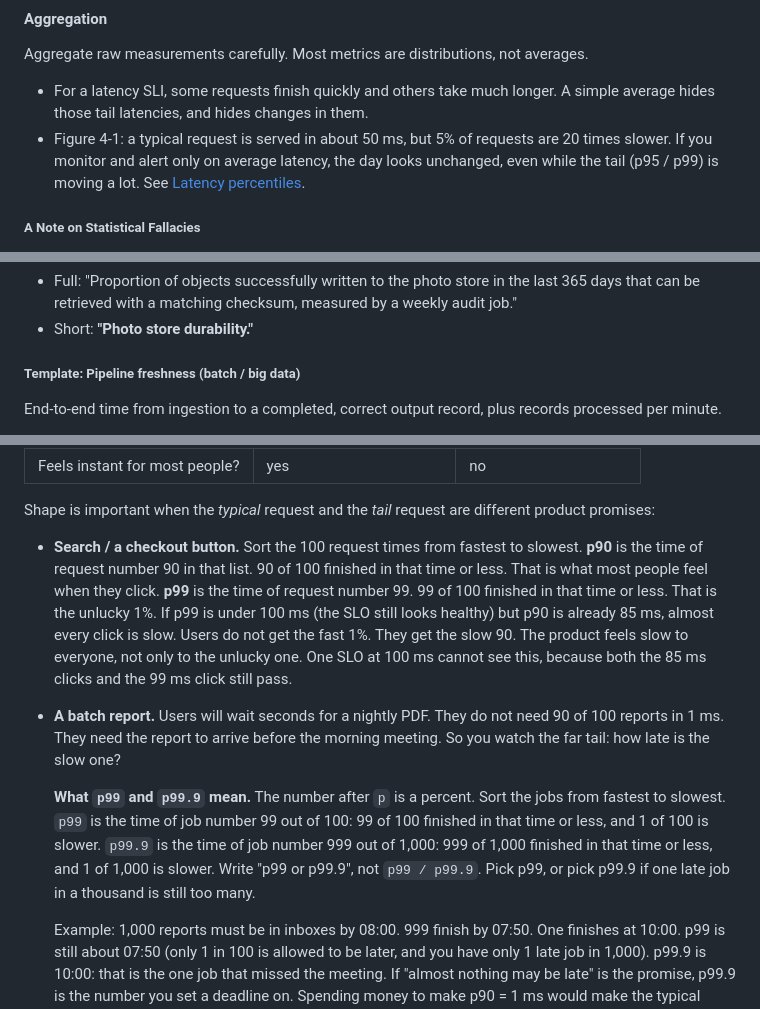
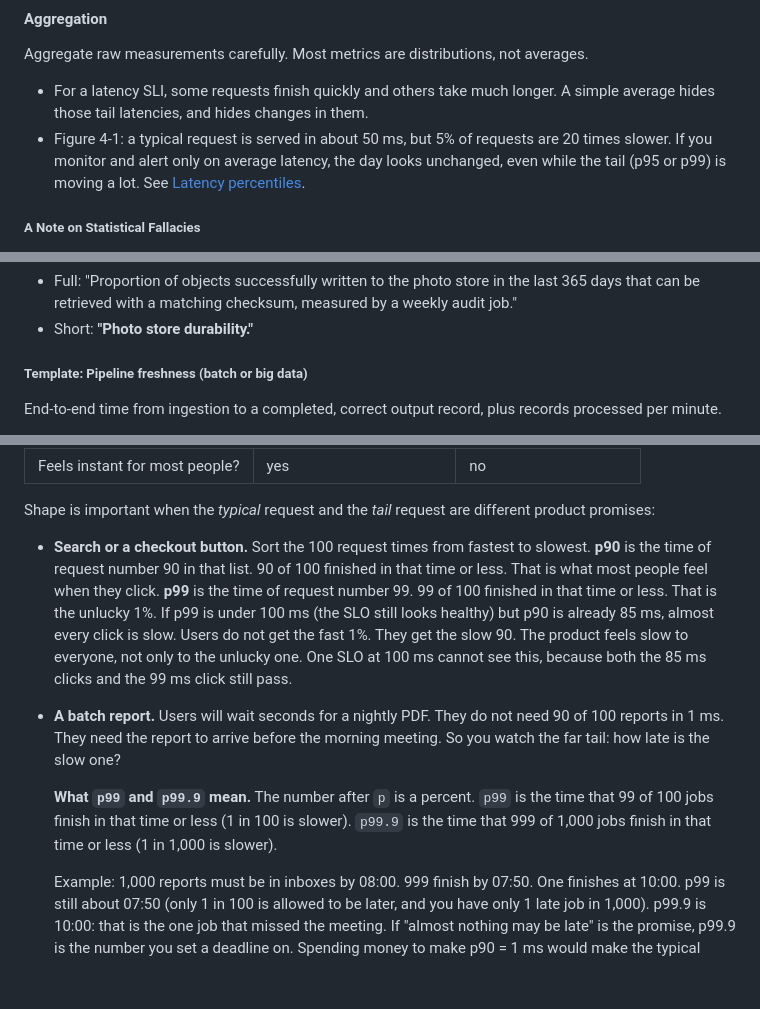
Before and after one commit to amandavarella/google-sre-book, a Markdown page: chapters/ch04-service-level-objectives/README.md, 3 parts joined by grey strips. Drawn GitHub-style; blank space fills up the shorter version.

Commit message:
Keep the short p99 definition and write 'or' instead of a slash.
Drop the aside about slash meaning or. Leave division and the publisher line alone.

Co-authored-by: Cursor <cursoragent@cursor.com>

```diff
--- a/chapters/ch04-service-level-objectives/README.md
+++ b/chapters/ch04-service-level-objectives/README.md
@@ -147,7 +147,7 @@ Aggregate raw measurements carefully. Most metrics are distributions, not averag
   hides those tail latencies, and hides changes in them.
 - Figure 4-1: a typical request is served in about 50 ms, but 5% of requests are 20 times slower.
   If you monitor and alert only on average latency, the day looks unchanged, even while the tail
-  (p95 / p99) is moving a lot. See [Latency percentiles](https://amandavarella.github.io/google-sre-book/chapters/ch04-service-level-objectives/diagrams/latency-percentiles.html).
+  (p95 or p99) is moving a lot. See [Latency percentiles](https://amandavarella.github.io/google-sre-book/chapters/ch04-service-level-objectives/diagrams/latency-percentiles.html).
 
 ##### A Note on Statistical Fallacies
 
@@ -337,7 +337,7 @@ it).
   can be retrieved with a matching checksum, measured by a weekly audit job."
 - Short: **"Photo store durability."**
 
-##### Template: Pipeline freshness (batch / big data)
+##### Template: Pipeline freshness (batch or big data)
 
 End-to-end time from ingestion to a completed, correct output record, plus records processed per
 minute.
@@ -401,7 +401,7 @@ as the same product.
 Shape is important when the *typical* request and the *tail* request are different product
 promises:
 
-- **Search / a checkout button.** Sort the 100 request times from fastest to slowest. **p90**
+- **Search or a checkout button.** Sort the 100 request times from fastest to slowest. **p90**
   is the time of request number 90 in that list. 90 of 100 finished in that time or less. That
   is what most people feel when they click. **p99** is the time of request number 99. 99 of
   100 finished in that time or less. That is the unlucky 1%. If p99 is under 100 ms (the SLO
@@ -413,12 +413,9 @@ promises:
   reports in 1 ms. They need the report to arrive before the morning meeting. So you watch the
   far tail: how late is the slow one?
 
-  **What `p99` and `p99.9` mean.** The number after `p` is a percent. Sort the jobs from
-  fastest to slowest. `p99` is the time of job number 99 out of 100: 99 of 100 finished in
-  that time or less, and 1 of 100 is slower. `p99.9` is the time of job number 999 out of
-  1,000: 999 of 1,000 finished in that time or less, and 1 of 1,000 is slower. Write "p99 or
-  p99.9", not `p99 / p99.9`. Pick p99, or pick p99.9 if one late job in a thousand is still
-  too many.
+  **What `p99` and `p99.9` mean.** The number after `p` is a percent. `p99` is the time that
+  99 of 100 jobs finish in that time or less (1 in 100 is slower). `p99.9` is the time that
+  999 of 1,000 jobs finish in that time or less (1 in 1,000 is slower).
 
   Example: 1,000 reports must be in inboxes by 08:00. 999 finish by 07:50. One finishes at
   10:00. p99 is still about 07:50 (only 1 in 100 is allowed to be later, and you have only 1
```
